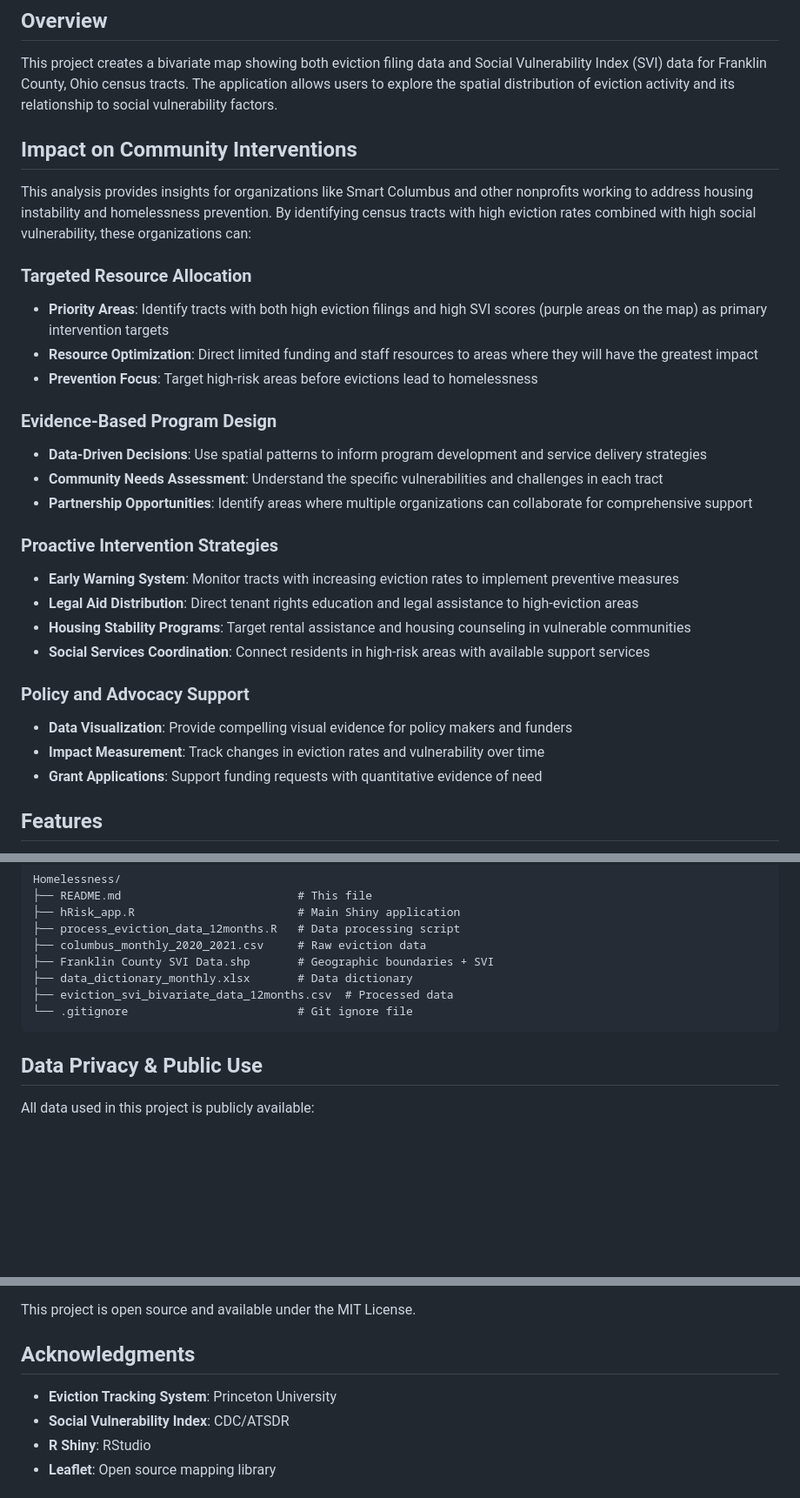
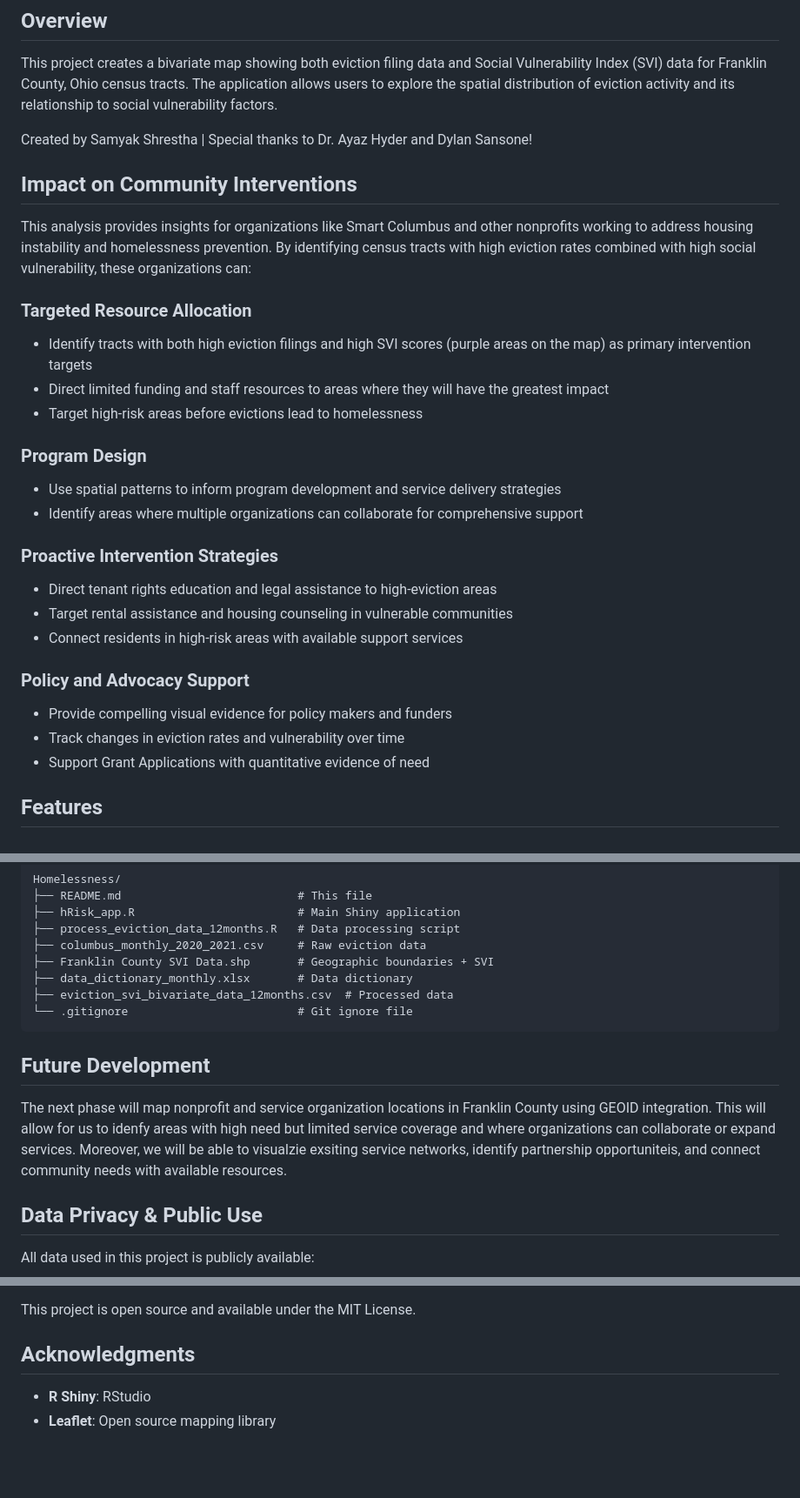
Before and after one commit to samyakshr/franklin-county-homelessnessrisk-analysis, a Markdown page: README.md, 3 parts joined by grey strips. Shown: that part at 87% size. Rendered like a GitHub page; blank space fills up the shorter version.

````diff
--- a/README.md
+++ b/README.md
@@ -4,30 +4,30 @@
 
 This project creates a bivariate map showing both eviction filing data and Social Vulnerability Index (SVI) data for Franklin County, Ohio census tracts. The application allows users to explore the spatial distribution of eviction activity and its relationship to social vulnerability factors.
 
+Created by Samyak Shrestha | Special thanks to Dr. Ayaz Hyder and Dylan Sansone!
+
 ## Impact on Community Interventions
 
 This analysis provides insights for organizations like Smart Columbus and other nonprofits working to address housing instability and homelessness prevention. By identifying census tracts with high eviction rates combined with high social vulnerability, these organizations can:
 
 ### **Targeted Resource Allocation**
-- **Priority Areas**: Identify tracts with both high eviction filings and high SVI scores (purple areas on the map) as primary intervention targets
-- **Resource Optimization**: Direct limited funding and staff resources to areas where they will have the greatest impact
-- **Prevention Focus**: Target high-risk areas before evictions lead to homelessness
+- Identify tracts with both high eviction filings and high SVI scores (purple areas on the map) as primary intervention targets
+- Direct limited funding and staff resources to areas where they will have the greatest impact
+- Target high-risk areas before evictions lead to homelessness
 
-### **Evidence-Based Program Design**
-- **Data-Driven Decisions**: Use spatial patterns to inform program development and service delivery strategies
-- **Community Needs Assessment**: Understand the specific vulnerabilities and challenges in each tract
-- **Partnership Opportunities**: Identify areas where multiple organizations can collaborate for comprehensive support
+### **Program Design**
+- Use spatial patterns to inform program development and service delivery strategies
+- Identify areas where multiple organizations can collaborate for comprehensive support
 
 ### **Proactive Intervention Strategies**
-- **Early Warning System**: Monitor tracts with increasing eviction rates to implement preventive measures
-- **Legal Aid Distribution**: Direct tenant rights education and legal assistance to high-eviction areas
-- **Housing Stability Programs**: Target rental assistance and housing counseling in vulnerable communities
-- **Social Services Coordination**: Connect residents in high-risk areas with available support services
+- Direct tenant rights education and legal assistance to high-eviction areas
+- Target rental assistance and housing counseling in vulnerable communities
+- Connect residents in high-risk areas with available support services
 
 ### **Policy and Advocacy Support**
-- **Data Visualization**: Provide compelling visual evidence for policy makers and funders
-- **Impact Measurement**: Track changes in eviction rates and vulnerability over time
-- **Grant Applications**: Support funding requests with quantitative evidence of need
+- Provide compelling visual evidence for policy makers and funders
+- Track changes in eviction rates and vulnerability over time
+- Support Grant Applications with quantitative evidence of need
 
 ## Features
 
@@ -153,6 +153,10 @@ Homelessness/
 └── .gitignore                         # Git ignore file
 ```
 
+## Future Development
+
+The next phase will map nonprofit and service organization locations in Franklin County using GEOID integration. This will allow for us to idenfy areas with high need but limited service coverage and where organizations can collaborate or expand services. Moreover, we will be able to visualzie exsiting service networks, identify partnership opportuniteis, and connect community needs with available resources.
+
 ## Data Privacy & Public Use
 
 All data used in this project is publicly available:
@@ -175,9 +179,6 @@ Feel free to contribute by:
 This project is open source and available under the MIT License.
 
 ## Acknowledgments
-
-- **Eviction Tracking System**: Princeton University
-- **Social Vulnerability Index**: CDC/ATSDR
 - **R Shiny**: RStudio
 - **Leaflet**: Open source mapping library
 
````
